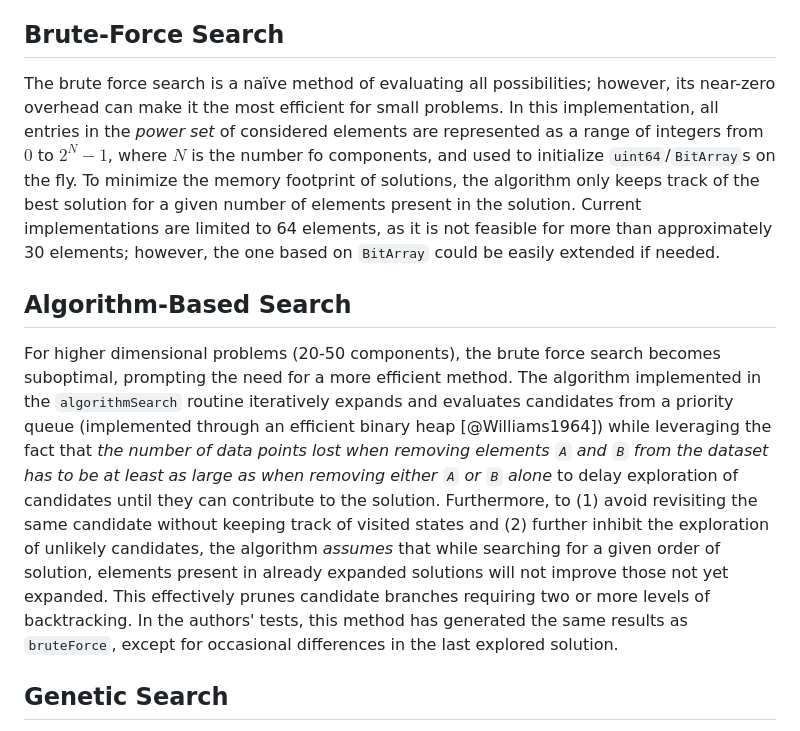
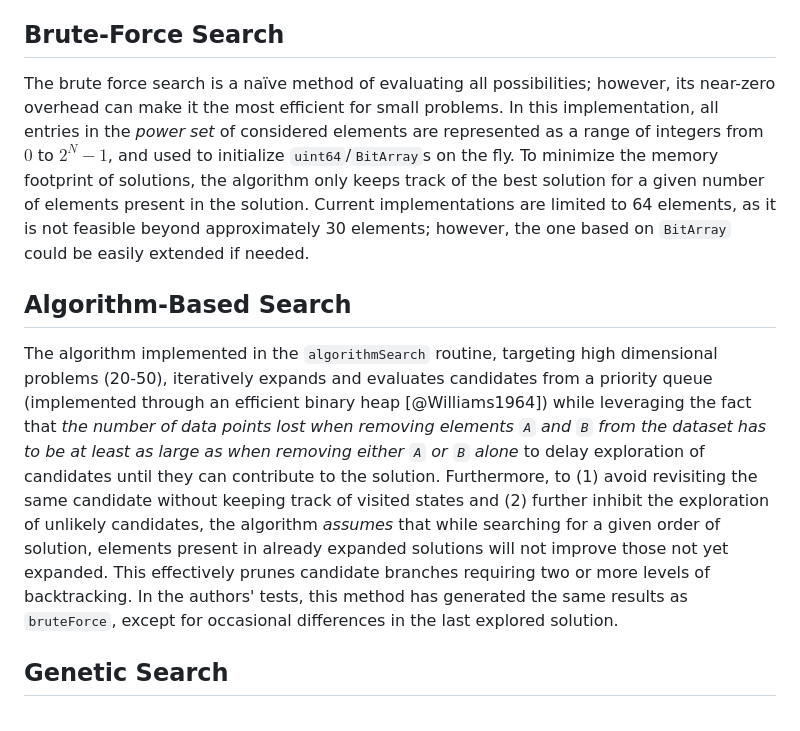
Before and after one commit to amkrajewski/nimCSO, a Markdown page: paper/paper.md, the part around one of its changes. Rendered like a GitHub page.

```diff
--- a/paper/paper.md
+++ b/paper/paper.md
@@ -82,12 +81,12 @@ Table: Benchmarks of (1) average time to evaluate how many datapoints would be l
 
 ## Brute-Force Search
 
-The brute force search is a naïve method of evaluating all possibilities; however, its near-zero overhead can make it the most efficient for small problems. In this implementation, all entries in the *power set* of considered elements are represented as a range of integers from $0$ to $2^{N} - 1$, where $N$ is the number fo components, and used to initialize `uint64`/`BitArray`s on the fly. To minimize the memory footprint of solutions, the algorithm only keeps track of the best solution for a given number of elements present in the solution. Current implementations are limited to 64 elements, as it is not feasible for more than approximately 30 elements; however, the one based on `BitArray` could be easily extended if needed.
+The brute force search is a naïve method of evaluating all possibilities; however, its near-zero overhead can make it the most efficient for small problems. In this implementation, all entries in the *power set* of considered elements are represented as a range of integers from $0$ to $2^{N} - 1$, and used to initialize `uint64`/`BitArray`s on the fly. To minimize the memory footprint of solutions, the algorithm only keeps track of the best solution for a given number of elements present in the solution. Current implementations are limited to 64 elements, as it is not feasible beyond approximately 30 elements; however, the one based on `BitArray` could be easily extended if needed.
 
 
 ## Algorithm-Based Search
 
-For higher dimensional problems (20-50 components), the brute force search becomes suboptimal, prompting the need for a more efficient method. The algorithm implemented in the `algorithmSearch` routine iteratively expands and evaluates candidates from a priority queue (implemented through an efficient binary heap [@Williams1964]) while leveraging the fact that *the number of data points lost when removing elements `A` and `B` from the dataset has to be at least as large as when removing either `A` or `B` alone* to delay exploration of candidates until they can contribute to the solution. Furthermore, to (1) avoid revisiting the same candidate without keeping track of visited states and (2) further inhibit the exploration of unlikely candidates, the algorithm *assumes* that while searching for a given order of solution, elements present in already expanded solutions will not improve those not yet expanded. This effectively prunes candidate branches requiring two or more levels of backtracking. In the authors' tests, this method has generated the same results as `bruteForce`, except for occasional differences in the last explored solution.
+The algorithm implemented in the `algorithmSearch` routine, targeting high dimensional problems (20-50), iteratively expands and evaluates candidates from a priority queue (implemented through an efficient binary heap [@Williams1964]) while leveraging the fact that *the number of data points lost when removing elements `A` and `B` from the dataset has to be at least as large as when removing either `A` or `B` alone* to delay exploration of candidates until they can contribute to the solution. Furthermore, to (1) avoid revisiting the same candidate without keeping track of visited states and (2) further inhibit the exploration of unlikely candidates, the algorithm *assumes* that while searching for a given order of solution, elements present in already expanded solutions will not improve those not yet expanded. This effectively prunes candidate branches requiring two or more levels of backtracking. In the authors' tests, this method has generated the same results as `bruteForce`, except for occasional differences in the last explored solution.
 
 
 ## Genetic Search
```
Also changed, not shown: other parts of paper/paper.md (+5 -6 lines).
